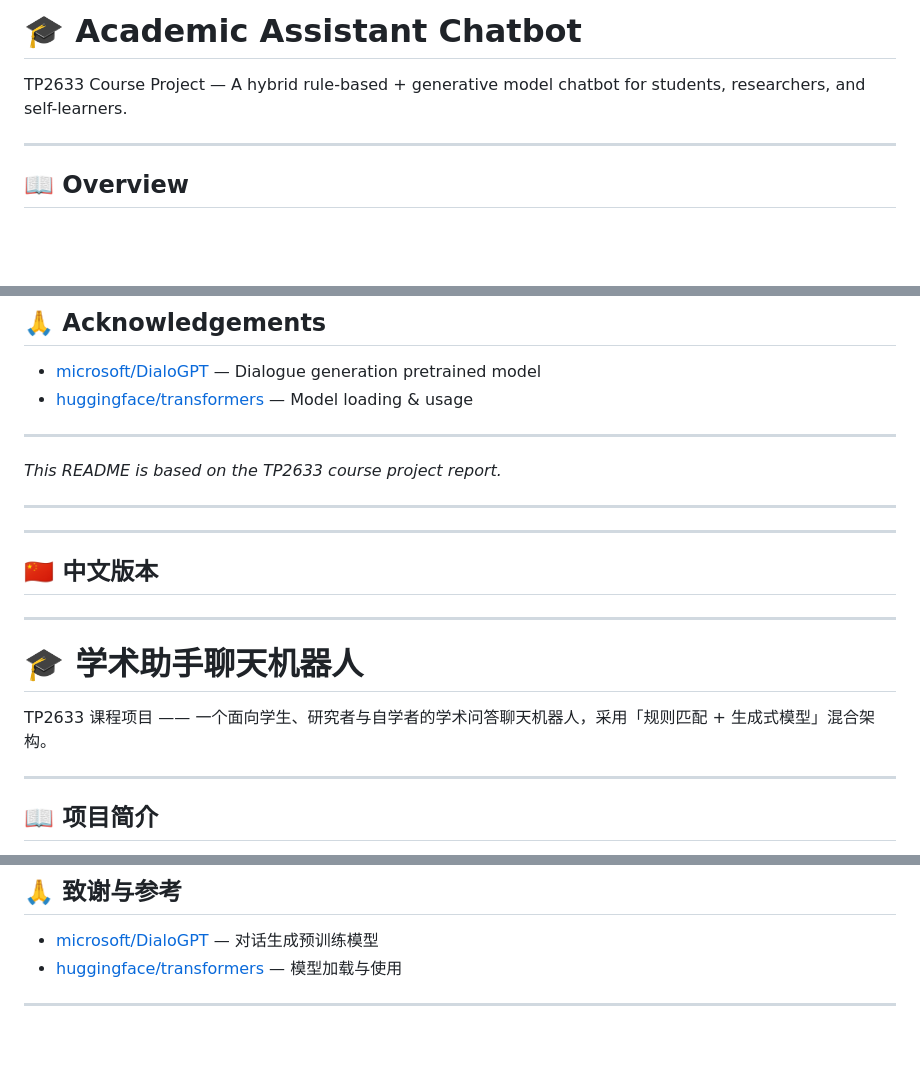
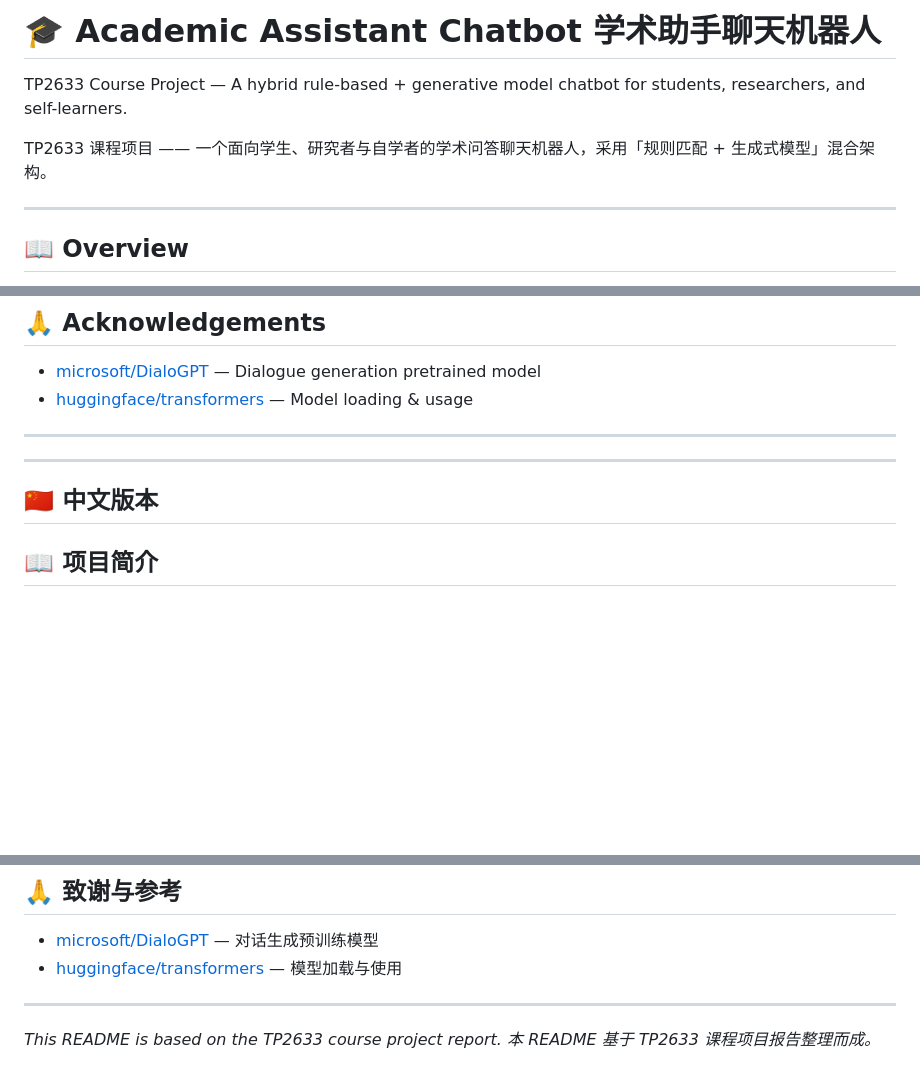
Before and after one commit to Christophery0614/Natural-Language-Computing, a Markdown page: README.md, 3 parts joined by grey strips. Rendered like a GitHub page; blank space fills up the shorter version.

```diff
--- a/README.md
+++ b/README.md
@@ -1,6 +1,8 @@
-# 🎓 Academic Assistant Chatbot
+# 🎓 Academic Assistant Chatbot  学术助手聊天机器人
 
 TP2633 Course Project — A hybrid rule-based + generative model chatbot for students, researchers, and self-learners.
+
+TP2633 课程项目 —— 一个面向学生、研究者与自学者的学术问答聊天机器人，采用「规则匹配 + 生成式模型」混合架构。
 
 ---
 
@@ -112,21 +114,10 @@ After startup, visit the local server address to chat with the bot via the web i
 - [huggingface/transformers](https://github.com/huggingface/transformers) — Model loading & usage
 
 ---
-*This README is based on the TP2633 course project report.*
-
----
 
 ---
 
 ## 🇨🇳 中文版本
-
----
-
-# 🎓 学术助手聊天机器人
-
-TP2633 课程项目 —— 一个面向学生、研究者与自学者的学术问答聊天机器人，采用「规则匹配 + 生成式模型」混合架构。
-
----
 
 ## 📖 项目简介
 
@@ -236,4 +227,5 @@ python run.py
 - [huggingface/transformers](https://github.com/huggingface/transformers) — 模型加载与使用
 
 ---
+*This README is based on the TP2633 course project report.*
 *本 README 基于 TP2633 课程项目报告整理而成。*
```
